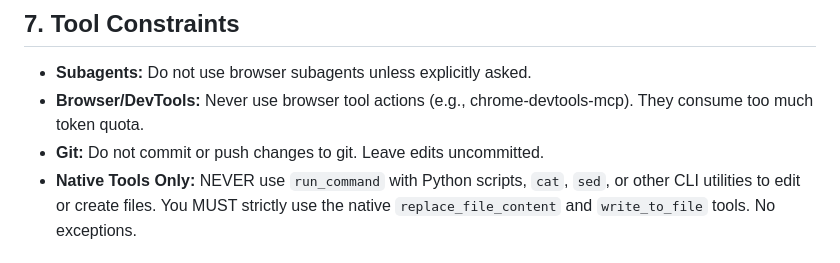
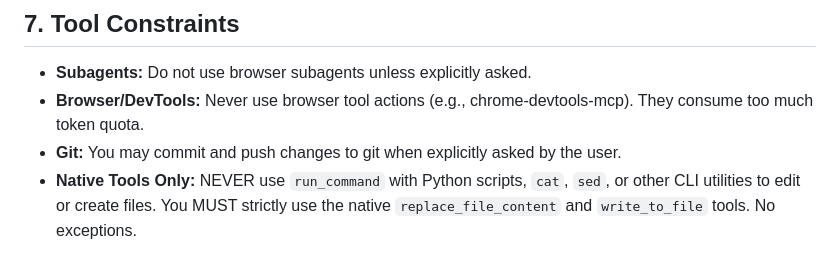
Before and after one commit to aimasri/magma, a Markdown page: AGENTS.md, the part around the change. Drawn GitHub-style.

```diff
--- a/AGENTS.md
+++ b/AGENTS.md
@@ -47,7 +47,7 @@ If changes represent framework evolutions (SOLID, performance, multi-tenancy, re
 ## 7. Tool Constraints
 - **Subagents:** Do not use browser subagents unless explicitly asked.
 - **Browser/DevTools:** Never use browser tool actions (e.g., chrome-devtools-mcp). They consume too much token quota.
-- **Git:** Do not commit or push changes to git. Leave edits uncommitted.
+- **Git:** You may commit and push changes to git when explicitly asked by the user.
 - **Native Tools Only:** NEVER use `run_command` with Python scripts, `cat`, `sed`, or other CLI utilities to edit or create files. You MUST strictly use the native `replace_file_content` and `write_to_file` tools. No exceptions.
 
 ## 8. Zero-Rush & Deep Execution
```
